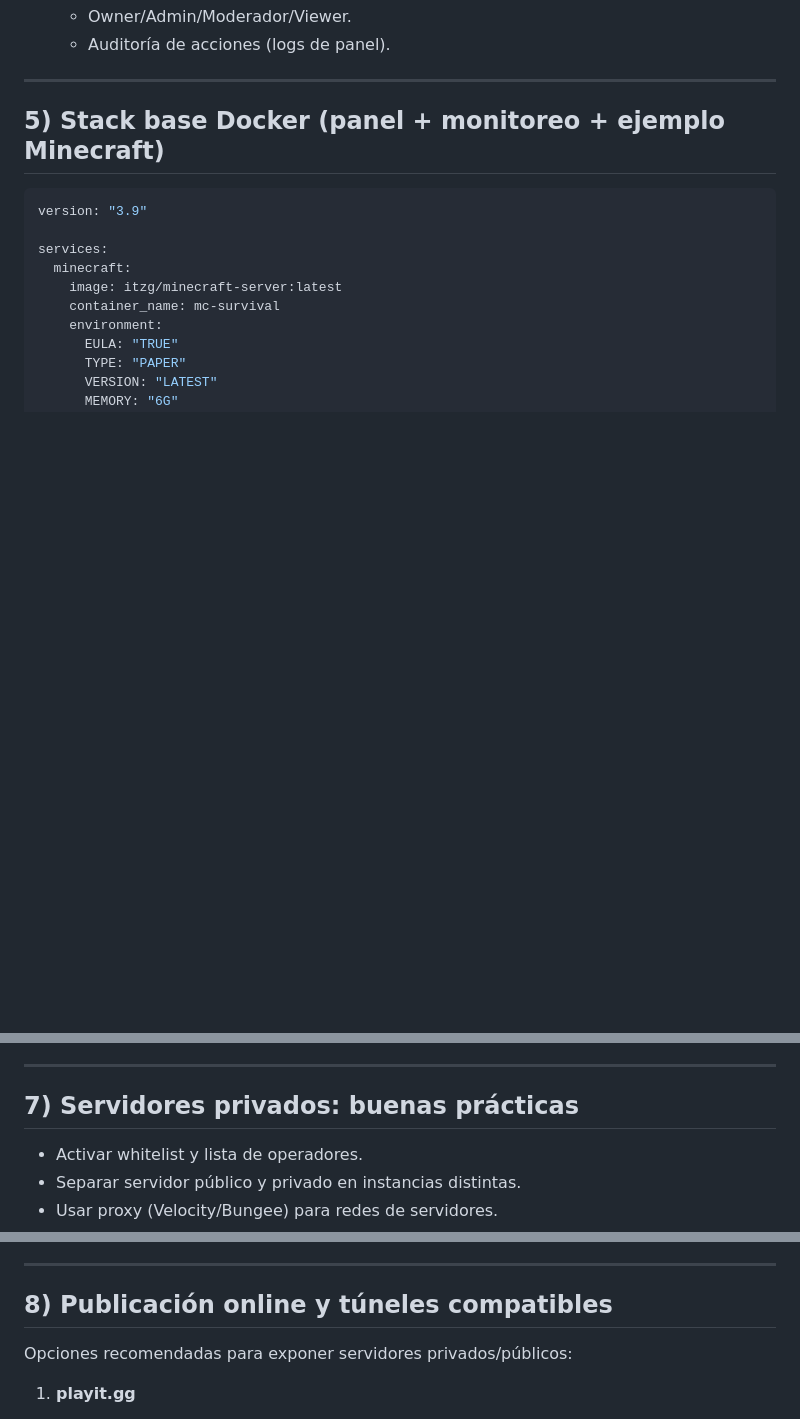
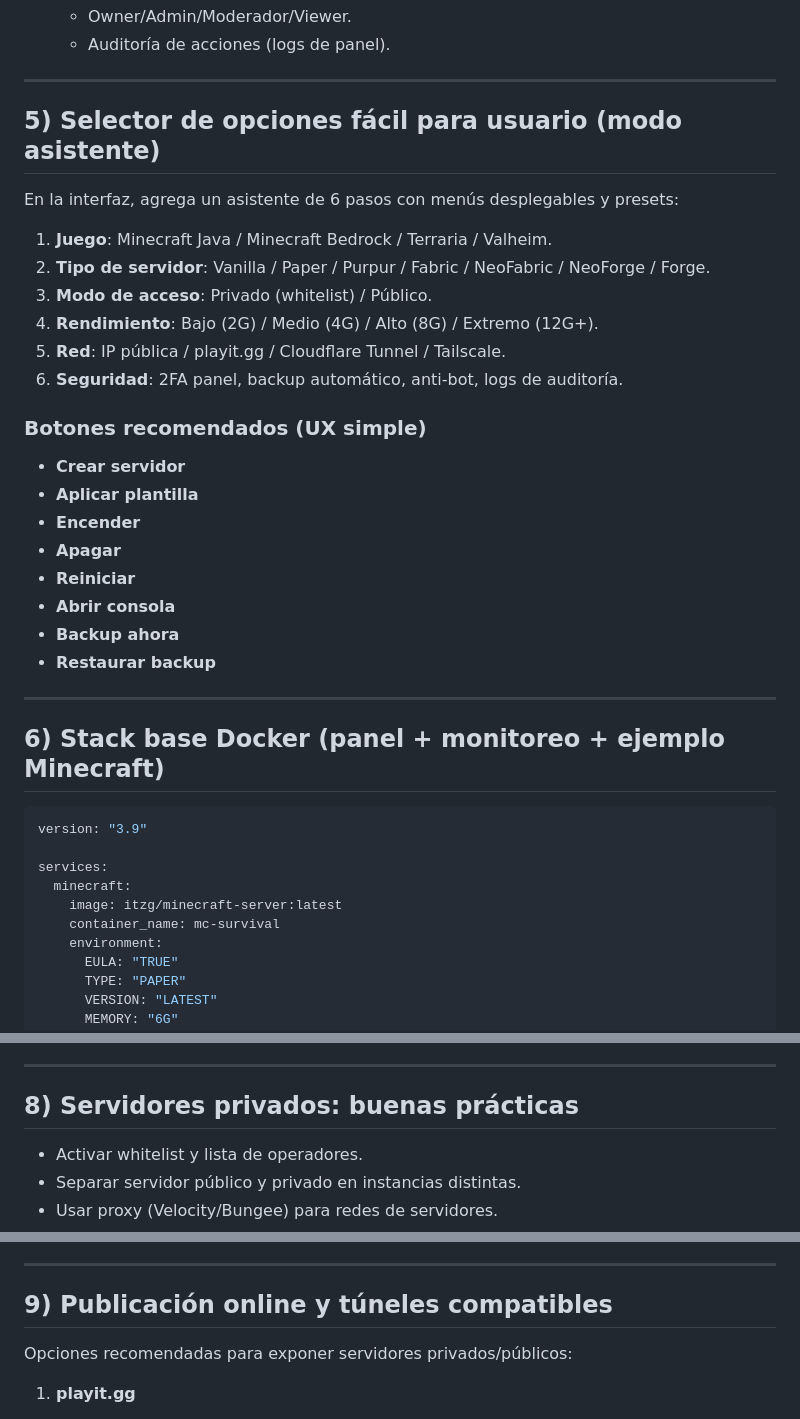
Before and after one commit to adrixe667-hash/server, a Markdown page: GUIA_SERVIDOR_HEADLESS.md, 3 parts joined by grey strips. Drawn GitHub-style; blank space fills up the shorter version.

````diff
--- a/GUIA_SERVIDOR_HEADLESS.md
+++ b/GUIA_SERVIDOR_HEADLESS.md
@@ -126,7 +126,30 @@ La interfaz debería incluir estos módulos:
 
 ---
 
-## 5) Stack base Docker (panel + monitoreo + ejemplo Minecraft)
+## 5) Selector de opciones fácil para usuario (modo asistente)
+
+En la interfaz, agrega un asistente de 6 pasos con menús desplegables y presets:
+
+1. **Juego**: Minecraft Java / Minecraft Bedrock / Terraria / Valheim.
+2. **Tipo de servidor**: Vanilla / Paper / Purpur / Fabric / NeoFabric / NeoForge / Forge.
+3. **Modo de acceso**: Privado (whitelist) / Público.
+4. **Rendimiento**: Bajo (2G) / Medio (4G) / Alto (8G) / Extremo (12G+).
+5. **Red**: IP pública / playit.gg / Cloudflare Tunnel / Tailscale.
+6. **Seguridad**: 2FA panel, backup automático, anti-bot, logs de auditoría.
+
+### Botones recomendados (UX simple)
+- **Crear servidor**
+- **Aplicar plantilla**
+- **Encender**
+- **Apagar**
+- **Reiniciar**
+- **Abrir consola**
+- **Backup ahora**
+- **Restaurar backup**
+
+---
+
+## 6) Stack base Docker (panel + monitoreo + ejemplo Minecraft)
 
 ```yaml
 version: "3.9"
@@ -228,7 +287,7 @@ Para una experiencia realmente “tipo Crafty”:
 
 ---
 
-## 7) Servidores privados: buenas prácticas
+## 8) Servidores privados: buenas prácticas
 
 - Activar whitelist y lista de operadores.
 - Separar servidor público y privado en instancias distintas.
@@ -248,7 +307,7 @@ Para una experiencia realmente “tipo Crafty”:
 
 ---
 
-## 8) Publicación online y túneles compatibles
+## 9) Publicación online y túneles compatibles
 
 Opciones recomendadas para exponer servidores privados/públicos:
 
````
Also changed, not shown: other parts of GUIA_SERVIDOR_HEADLESS.md (+91 -4 lines).
